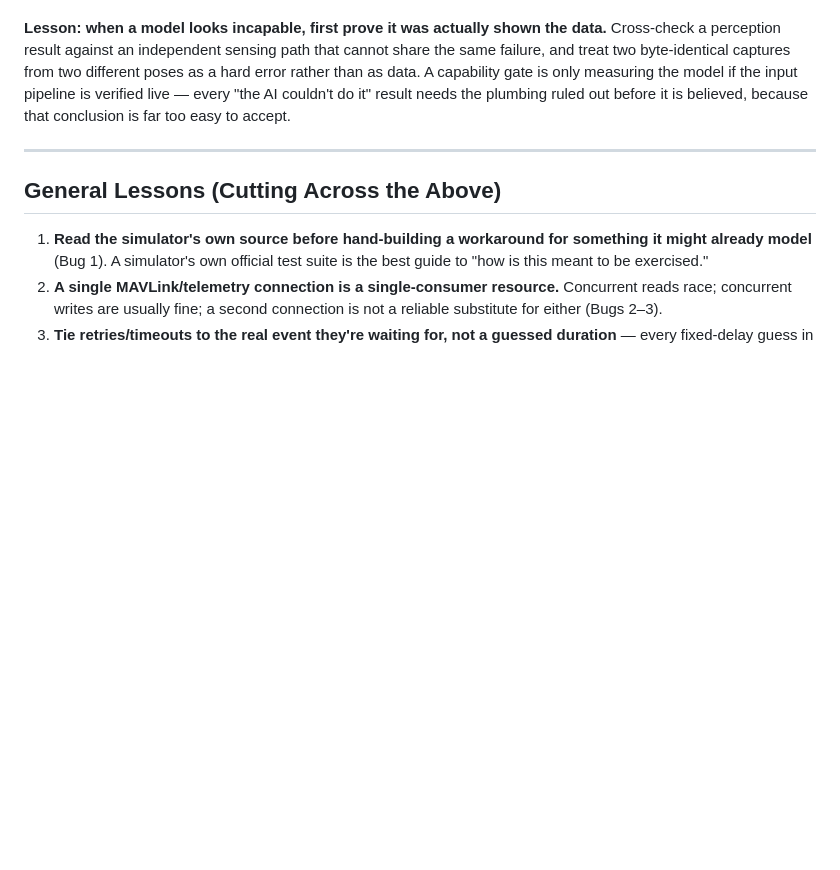
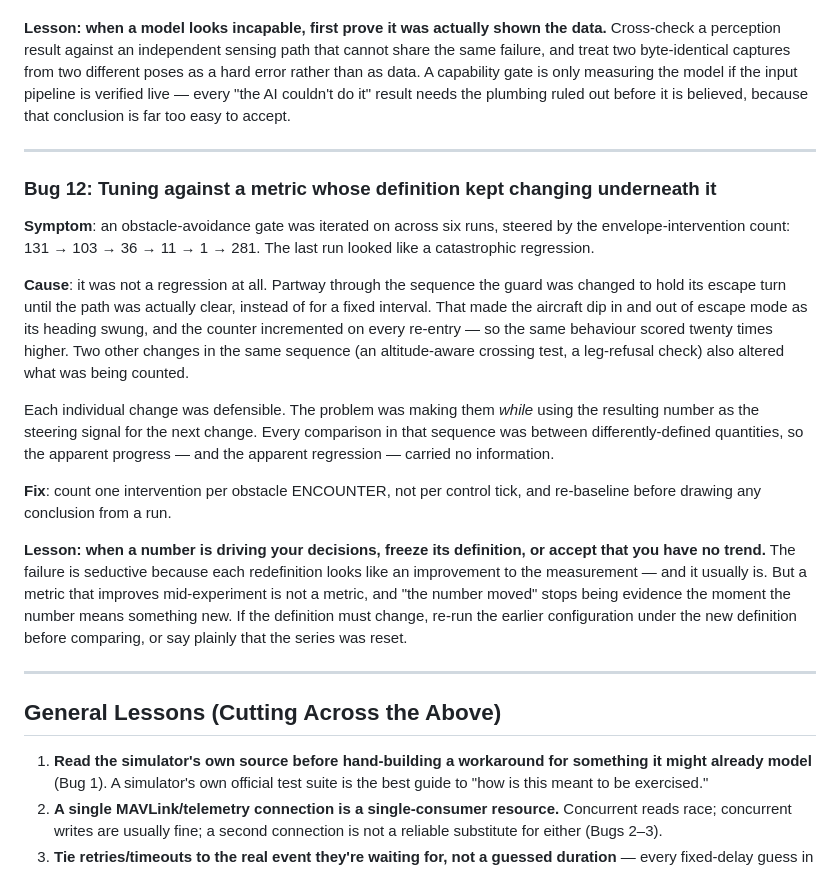
Before and after one commit to coybot/eco, a Markdown page: papers/fixed_wing_sitl_lessons_learned.md, the part around the change. GitHub-like rendering; blank space fills up the shorter version.

Commit message:
Write up Bug 12: tuning against a metric that kept being redefined
Six M6 runs were steered by the envelope-intervention count (131 -> 103 -> 36 ->
11 -> 1 -> 281) while three separate changes altered what that count measured.
Every comparison in the series was between differently-defined quantities, so
both the apparent progress and the apparent regression carried no information.

The seductive part is that each redefinition genuinely improved the measurement.
But a metric that improves mid-experiment is not a metric.

Co-Authored-By: Claude Fable 5 <noreply@anthropic.com>

```diff
--- a/papers/fixed_wing_sitl_lessons_learned.md
+++ b/papers/fixed_wing_sitl_lessons_learned.md
@@ -397,6 +397,38 @@ believed, because that conclusion is far too easy to accept.
 
 ---
 
+### Bug 12: Tuning against a metric whose definition kept changing underneath it
+
+**Symptom**: an obstacle-avoidance gate was iterated on across six runs, steered
+by the envelope-intervention count: 131 → 103 → 36 → 11 → 1 → 281. The last run
+looked like a catastrophic regression.
+
+**Cause**: it was not a regression at all. Partway through the sequence the
+guard was changed to hold its escape turn until the path was actually clear,
+instead of for a fixed interval. That made the aircraft dip in and out of escape
+mode as its heading swung, and the counter incremented on every re-entry — so
+the same behaviour scored twenty times higher. Two other changes in the same
+sequence (an altitude-aware crossing test, a leg-refusal check) also altered
+what was being counted.
+
+Each individual change was defensible. The problem was making them *while*
+using the resulting number as the steering signal for the next change. Every
+comparison in that sequence was between differently-defined quantities, so the
+apparent progress — and the apparent regression — carried no information.
+
+**Fix**: count one intervention per obstacle ENCOUNTER, not per control tick,
+and re-baseline before drawing any conclusion from a run.
+
+**Lesson: when a number is driving your decisions, freeze its definition, or
+accept that you have no trend.** The failure is seductive because each redefinition
+looks like an improvement to the measurement — and it usually is. But a metric
+that improves mid-experiment is not a metric, and "the number moved" stops being
+evidence the moment the number means something new. If the definition must
+change, re-run the earlier configuration under the new definition before
+comparing, or say plainly that the series was reset.
+
+---
+
 ## General Lessons (Cutting Across the Above)
 
 1. **Read the simulator's own source before hand-building a workaround for
```
